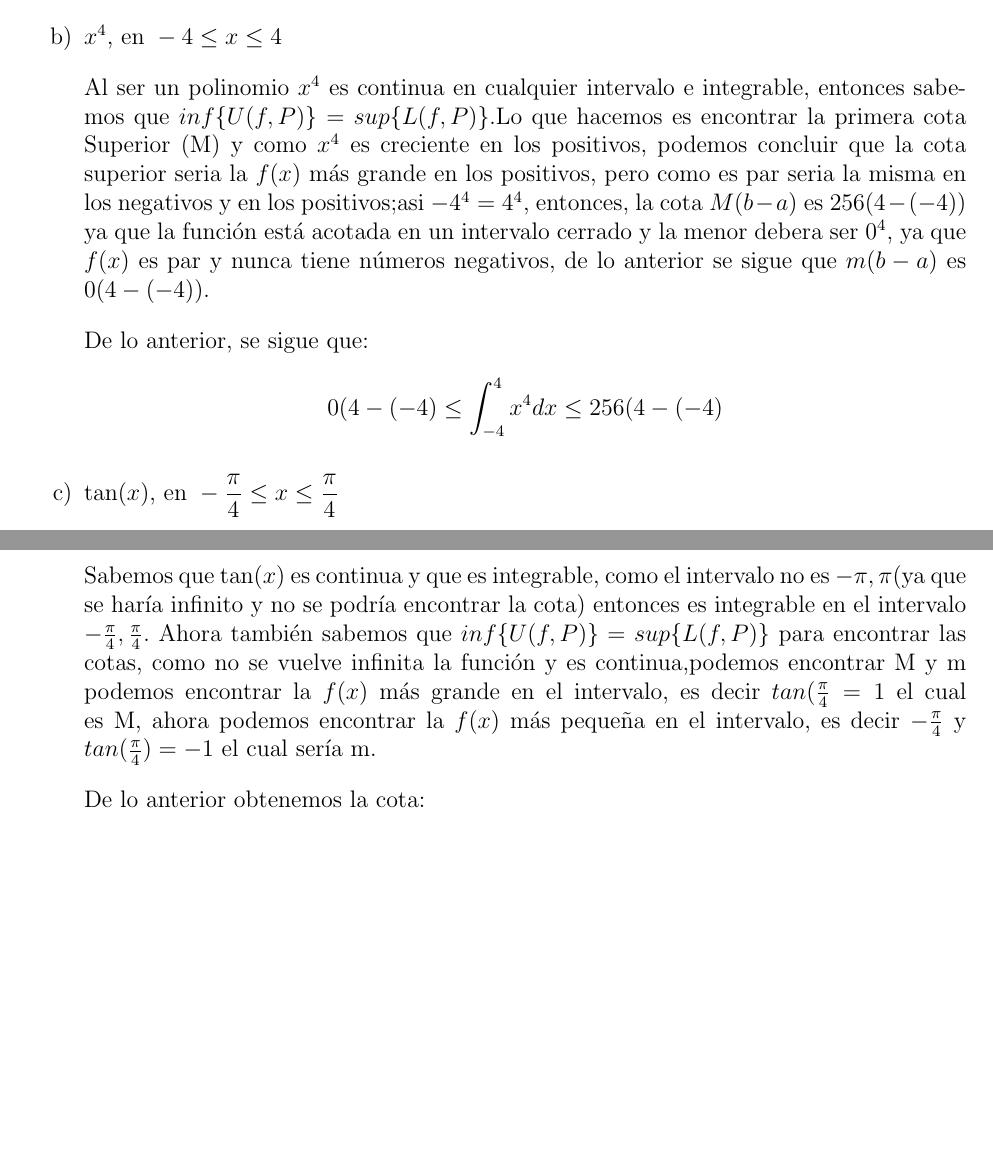
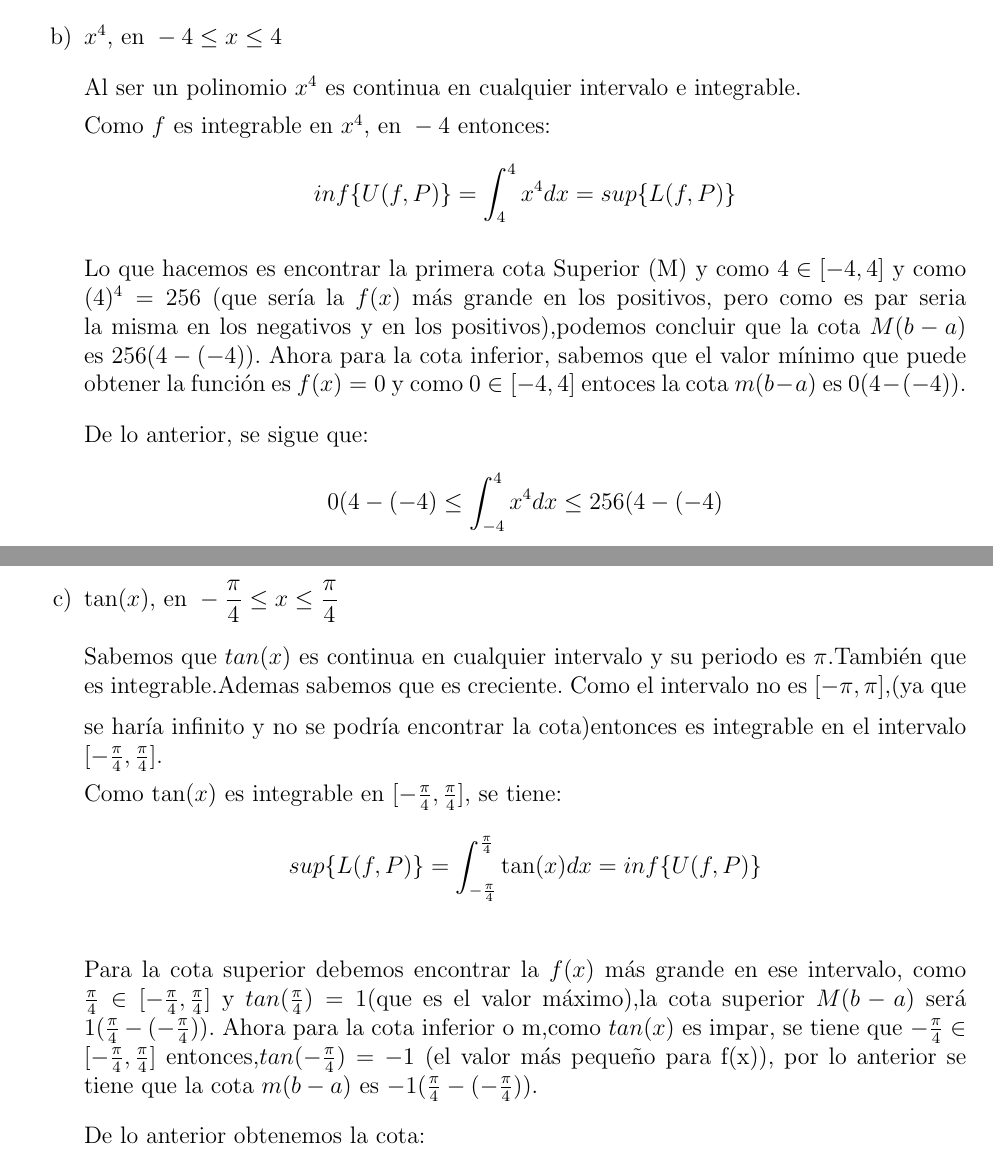
Before and after one commit to RDY00/Tarea3, a LaTeX problem sheet (Tarea3.tex): two parts of pages 13 and 14 of 25 before the commit and two parts of pages 13 and 14 of 26 after it, joined at a grey line, cut so that both start at the same text, the shorter picture padded with empty space. Compiled offline with pdfLaTeX.

Commit message:
Ejercicio3 completo.

```diff
--- a/Tarea3.tex
+++ b/Tarea3.tex
@@ -444,7 +444,11 @@
     %EJERCICIO B
     \item \(x^4 \text{, en} \ -4 \leq x \leq 4\)\medskip
 
-        Al ser un polinomio $x^4$ es continua en cualquier intervalo e integrable, entonces sabemos que $inf\{U(f,P)\}=sup\{L(f,P)\}$.Lo que hacemos es encontrar la primera cota Superior (M) y como $x^4$ es creciente en los positivos, podemos concluir que la cota superior seria la $f(x)$ más grande en los positivos, pero como es par seria la misma en los negativos y en los positivos;asi \(-4^4=4^4\), entonces, la cota $M(b-a)$ es $256(4-(-4))$ ya que la función está acotada en un intervalo cerrado y la menor debera ser \(0^4\), ya que $f(x)$ es par y nunca tiene números negativos, de lo anterior se sigue que $m(b-a)$ es $0(4-(-4))$.\medskip
+        Al ser un polinomio $x^4$ es continua en cualquier intervalo e integrable.
+
+        Como $f$ es integrable en \(x^4 \text{, en} \ -4\) entonces:  \[inf\{U(f,P)\}=\displaystyle\int_{4}^{4}x^4dx=sup\{L(f,P)\}\]
+
+        Lo que hacemos es encontrar la primera cota Superior (M) y como \(4\in[-4,4]\) y como $(4)^4=256$ (que sería la $f(x)$ más grande en los positivos, pero como es par seria la misma en los negativos y en los positivos),podemos concluir que la cota $M(b-a)$ es $256(4-(-4))$. Ahora para la cota inferior, sabemos que el valor mínimo que puede obtener la función es $f(x)=0$ y como \(0\in[-4,4]\) entoces la cota $m(b-a)$ es $0(4-(-4))$.\medskip
 
         De lo anterior, se sigue que:
         \[0(4-(-4) \leq \int_{-4}^{4}x^4dx \leq 256(4-(-4)\]
@@ -452,11 +456,19 @@
     %EJERCICIO C
     \item \(\tan(x) \text{, en} \ -\displaystyle\frac{\pi}{4} \leq x \leq \frac{\pi}{4}\) \medskip
 
-        Sabemos que $\tan(x)$ es continua y que es integrable, como el intervalo no es $-\pi,\pi$(ya que se haría infinito y no se podría encontrar la cota) entonces es integrable en el intervalo \(-\frac{\pi}{4},\frac{\pi}{4}\). Ahora también sabemos que $inf\{U(f,P)\}=sup\{L(f,P)\}$ para encontrar las cotas, como no se vuelve infinita la función y es continua,podemos encontrar M y m podemos encontrar la $f(x)$ más grande en el intervalo, es decir $tan(\frac{\pi}{4}=1$ el cual es M, ahora podemos encontrar la $f(x)$ más pequeña en el intervalo, es decir $-\frac{\pi}{4}$
-        y \(tan(\frac{\pi}{4})=-1\) el cual sería m.\medskip
+        Sabemos que $tan(x)$ es continua en cualquier intervalo y su periodo es $\pi$.También que es integrable.Ademas sabemos que es creciente. \medskip
+        Como el intervalo no es $[-\pi,\pi]$,(ya que se haría infinito y no se podría encontrar la cota)entonces es integrable en el intervalo \([-\frac{\pi}{4},\frac{\pi}{4}]\).
+
+        Como $\tan(x)$ es integrable en \([-\frac{\pi}{4},\frac{\pi}{4}]\), se tiene:
+        \[sup\{L(f,P)\}=\displaystyle\int_{-\frac{\pi}{4}}^{\frac{\pi}{4}}\tan(x)dx=inf\{U(f,P)\}\]\medskip
+
+        Para la cota superior debemos encontrar la $f(x)$ más grande en ese intervalo, como $\frac{\pi}{4}\in[-\frac{\pi}{4},\frac{\pi}{4}]$ y \(tan(\frac{\pi}{4})=1\)(que es el valor máximo),la cota superior $M(b-a)$ será $1(\frac{\pi}{4}-(-\frac{\pi}{4}))$.
+        Ahora para la cota inferior o m,como $tan(x)$ es impar, se tiene que $-\frac{\pi}{4}\in[-\frac{\pi}{4},\frac{\pi}{4}]$ entonces,\(tan(-\frac{\pi}{4})=-1\) (el valor más pequeño para f(x)), por lo anterior se tiene que la cota $m(b-a)$ es $-1(\frac{\pi}{4}-(-\frac{\pi}{4}))$.\medskip
 
         De lo anterior obtenemos la cota:
         \[-1(\frac{\pi}{4}-(-\frac{\pi}{4})) \leq \int_{-\frac{\pi}{4}}^{\frac{\pi}{4}}tan(x)dx \leq 1(\frac{\pi}{4}-(-\frac{\pi}{4})\]
+
+
 
 \end{enumerate}
 
```
